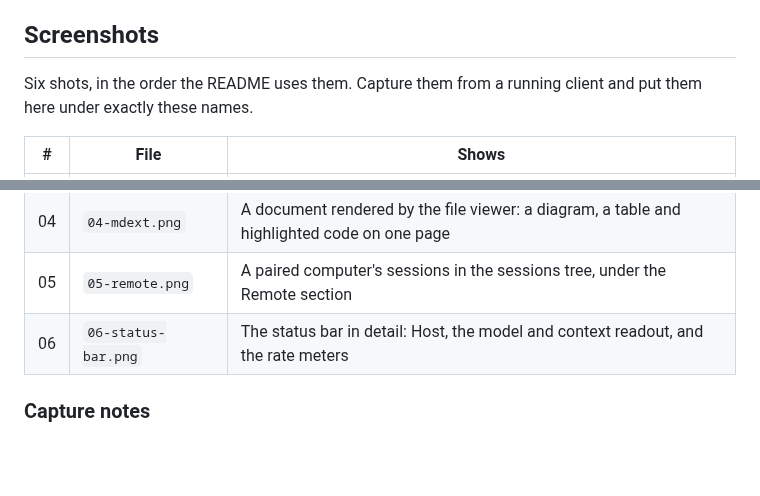
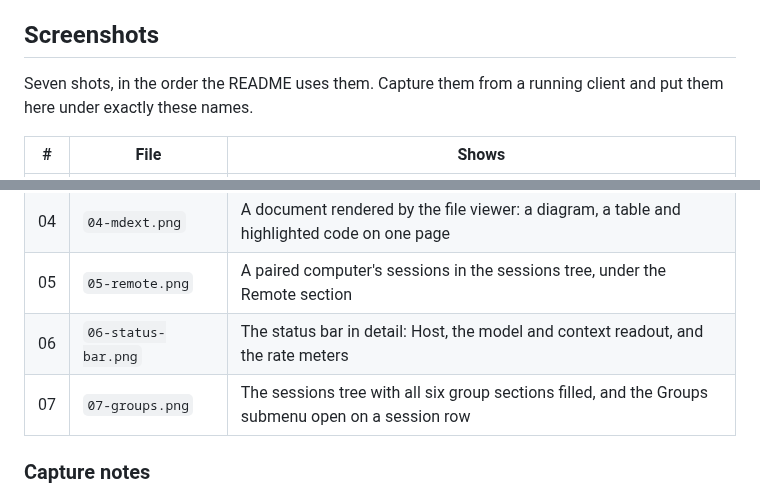
Before and after one commit to ludekvodicka/jamat, a Markdown page: docs/images/README.md, 2 parts joined by grey strips. GitHub-like rendering; blank space fills up the shorter version.

```diff
--- a/docs/images/README.md
+++ b/docs/images/README.md
@@ -31,8 +31,8 @@ same sources, and a change to the brand has to be carried into both places by ha
 
 ## Screenshots
 
-Six shots, in the order the README uses them. Capture them from a running client and put them here
-under exactly these names.
+Seven shots, in the order the README uses them. Capture them from a running client and put them
+here under exactly these names.
 
 | # | File | Shows |
 | --- | --- | --- |
@@ -42,6 +42,7 @@ under exactly these names.
 | 04 | `04-mdext.png` | A document rendered by the file viewer: a diagram, a table and highlighted code on one page |
 | 05 | `05-remote.png` | A paired computer's sessions in the sessions tree, under the Remote section |
 | 06 | `06-status-bar.png` | The status bar in detail: Host, the model and context readout, and the rate meters |
+| 07 | `07-groups.png` | The sessions tree with all six group sections filled, and the Groups submenu open on a session row |
 
 ### Capture notes
 
```
Also changed, not shown: README.md (+9 -0 lines), docs/images/07-groups.png (added), 17 other files.
